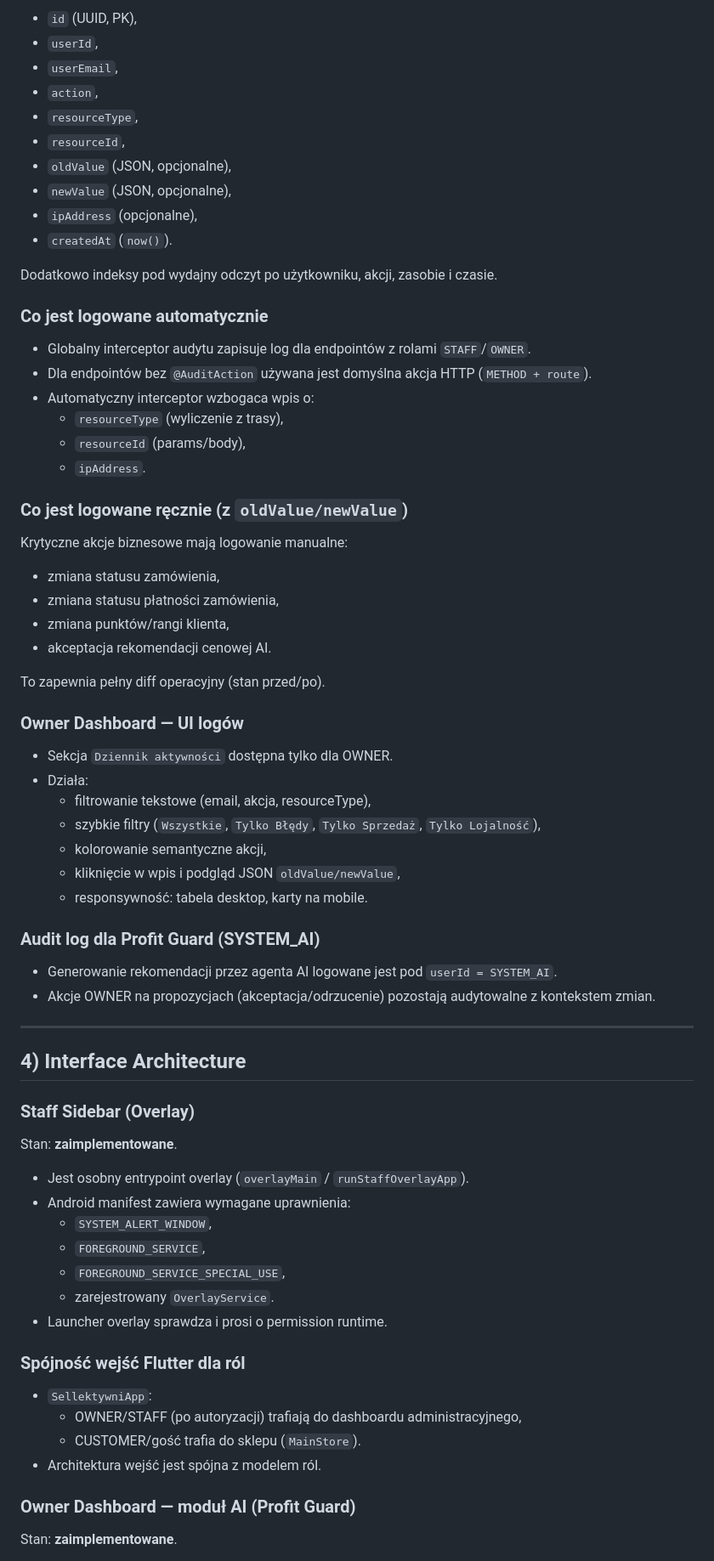
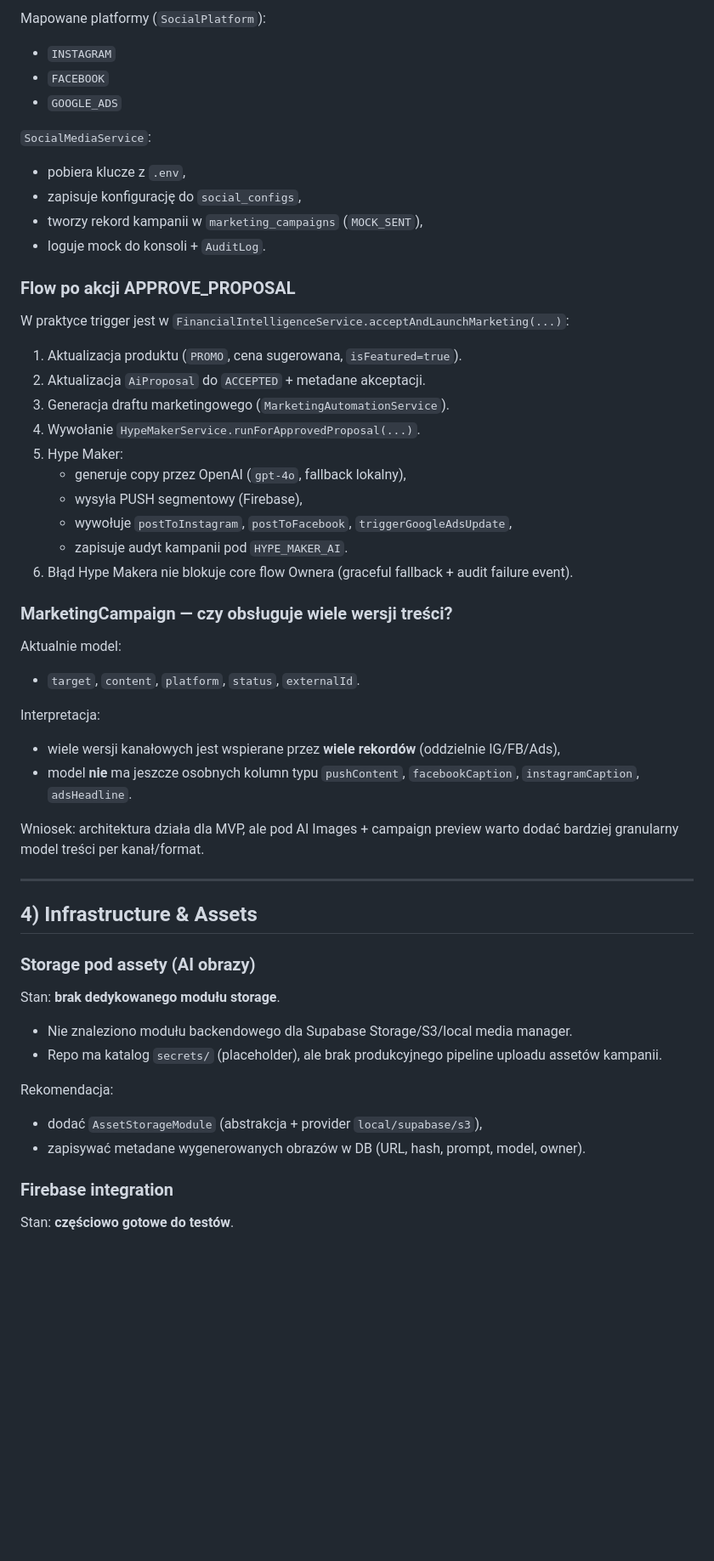
Before and after one commit to korki88/sellektywni-public, a Markdown page: TECHNICAL_REPORT.md, the part around one of its changes. Shown at 85% size. GitHub-like rendering; blank space fills up the shorter version.

Commit message:
docs: refresh technical report for AI campaign architecture readiness
Made-with: Cursor

```diff
--- a/TECHNICAL_REPORT.md
+++ b/TECHNICAL_REPORT.md
@@ -70,76 +67,62 @@ Model zawiera:
 
-- `id` (UUID, PK),
-- `userId`,
-- `userEmail`,
-- `action`,
-- `resourceType`,
-- `resourceId`,
-- `oldValue` (JSON, opcjonalne),
-- `newValue` (JSON, opcjonalne),
-- `ipAddress` (opcjonalne),
-- `createdAt` (`now()`).
+Mapowane platformy (`SocialPlatform`):
 
-Dodatkowo indeksy pod wydajny odczyt po użytkowniku, akcji, zasobie i czasie.
+- `INSTAGRAM`
+- `FACEBOOK`
+- `GOOGLE_ADS`
 
-### Co jest logowane automatycznie
+`SocialMediaService`:
 
-- Globalny interceptor audytu zapisuje log dla endpointów z rolami `STAFF`/`OWNER`.
-- Dla endpointów bez `@AuditAction` używana jest domyślna akcja HTTP (`METHOD + route`).
-- Automatyczny interceptor wzbogaca wpis o:
-  - `resourceType` (wyliczenie z trasy),
-  - `resourceId` (params/body),
-  - `ipAddress`.
+- pobiera klucze z `.env`,
+- zapisuje konfigurację do `social_configs`,
+- tworzy rekord kampanii w `marketing_campaigns` (`MOCK_SENT`),
+- loguje mock do konsoli + `AuditLog`.
 
-### Co jest logowane ręcznie (z `oldValue/newValue`)
+### Flow po akcji APPROVE_PROPOSAL
 
-Krytyczne akcje biznesowe mają logowanie manualne:
+W praktyce trigger jest w `FinancialIntelligenceService.acceptAndLaunchMarketing(...)`:
 
-- zmiana statusu zamówienia,
-- zmiana statusu płatności zamówienia,
-- zmiana punktów/rangi klienta,
-- akceptacja rekomendacji cenowej AI.
+1. Aktualizacja produktu (`PROMO`, cena sugerowana, `isFeatured=true`).
+2. Aktualizacja `AiProposal` do `ACCEPTED` + metadane akceptacji.
+3. Generacja draftu marketingowego (`MarketingAutomationService`).
+4. Wywołanie `HypeMakerService.runForApprovedProposal(...)`.
+5. Hype Maker:
+   - generuje copy przez OpenAI (`gpt-4o`, fallback lokalny),
+   - wysyła PUSH segmentowy (Firebase),
+   - wywołuje `postToInstagram`, `postToFacebook`, `triggerGoogleAdsUpdate`,
+   - zapisuje audyt kampanii pod `HYPE_MAKER_AI`.
+6. Błąd Hype Makera nie blokuje core flow Ownera (graceful fallback + audit failure event).
 
-To zapewnia pełny diff operacyjny (stan przed/po).
+### MarketingCampaign — czy obsługuje wiele wersji treści?
 
-### Owner Dashboard — UI logów
+Aktualnie model:
 
-- Sekcja `Dziennik aktywności` dostępna tylko dla OWNER.
-- Działa:
-  - filtrowanie tekstowe (email, akcja, resourceType),
-  - szybkie filtry (`Wszystkie`, `Tylko Błędy`, `Tylko Sprzedaż`, `Tylko Lojalność`),
-  - kolorowanie semantyczne akcji,
-  - kliknięcie w wpis i podgląd JSON `oldValue/newValue`,
-  - responsywność: tabela desktop, karty na mobile.
+- `target`, `content`, `platform`, `status`, `externalId`.
 
-### Audit log dla Profit Guard (SYSTEM_AI)
+Interpretacja:
 
-- Generowanie rekomendacji przez agenta AI logowane jest pod `userId = SYSTEM_AI`.
-- Akcje OWNER na propozycjach (akceptacja/odrzucenie) pozostają audytowalne z kontekstem zmian.
+- wiele wersji kanałowych jest wspierane przez **wiele rekordów** (oddzielnie IG/FB/Ads),
+- model **nie** ma jeszcze osobnych kolumn typu `pushContent`, `facebookCaption`, `instagramCaption`, `adsHeadline`.
+
+Wniosek: architektura działa dla MVP, ale pod AI Images + campaign preview warto dodać bardziej granularny model treści per kanał/format.
 
 ---
 
-## 4) Interface Architecture
+## 4) Infrastructure & Assets
 
-### Staff Sidebar (Overlay)
+### Storage pod assety (AI obrazy)
 
-Stan: **zaimplementowane**.
+Stan: **brak dedykowanego modułu storage**.
 
-- Jest osobny entrypoint overlay (`overlayMain` / `runStaffOverlayApp`).
-- Android manifest zawiera wymagane uprawnienia:
-  - `SYSTEM_ALERT_WINDOW`,
-  - `FOREGROUND_SERVICE`,
-  - `FOREGROUND_SERVICE_SPECIAL_USE`,
-  - zarejestrowany `OverlayService`.
-- Launcher overlay sprawdza i prosi o permission runtime.
+- Nie znaleziono modułu backendowego dla Supabase Storage/S3/local media manager.
+- Repo ma katalog `secrets/` (placeholder), ale brak produkcyjnego pipeline uploadu assetów kampanii.
 
-### Spójność wejść Flutter dla ról
+Rekomendacja:
 
-- `SellektywniApp`:
-  - OWNER/STAFF (po autoryzacji) trafiają do dashboardu administracyjnego,
-  - CUSTOMER/gość trafia do sklepu (`MainStore`).
-- Architektura wejść jest spójna z modelem ról.
+- dodać `AssetStorageModule` (abstrakcja + provider `local/supabase/s3`),
+- zapisywać metadane wygenerowanych obrazów w DB (URL, hash, prompt, model, owner).
 
-### Owner Dashboard — moduł AI (Profit Guard)
+### Firebase integration
 
-Stan: **zaimplementowane**.
+Stan: **częściowo gotowe do testów**.
 
```
Also changed, not shown: other parts of TECHNICAL_REPORT.md (+84 -180 lines).
